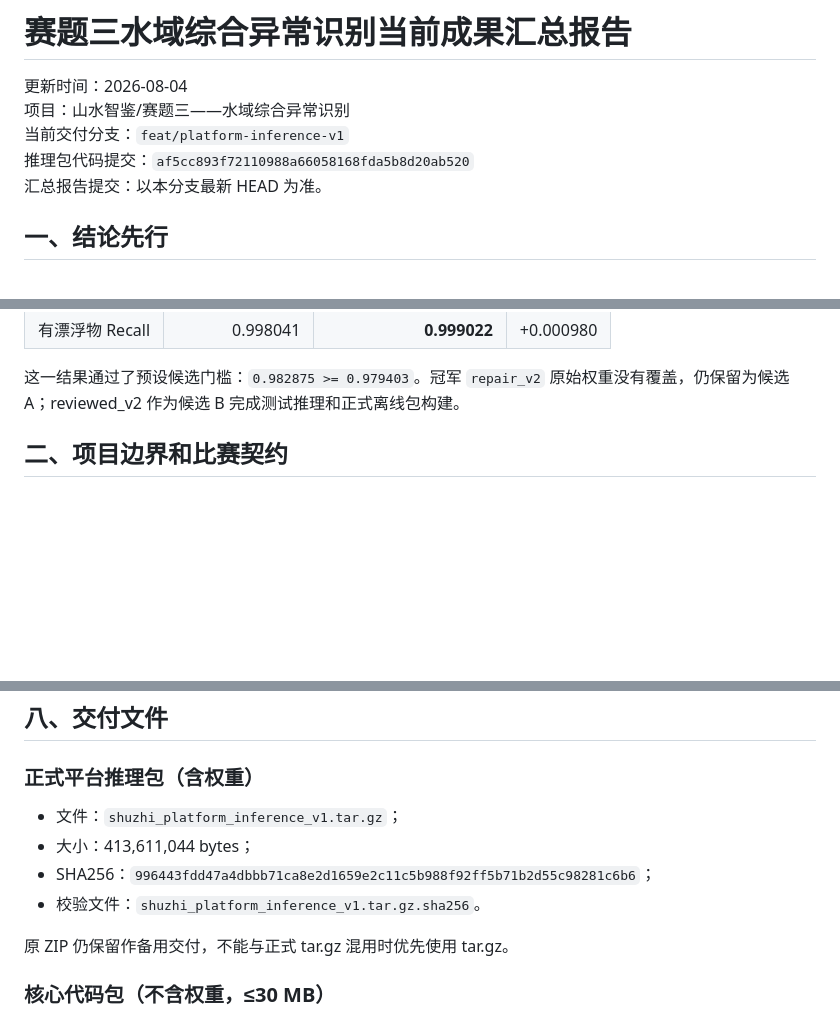
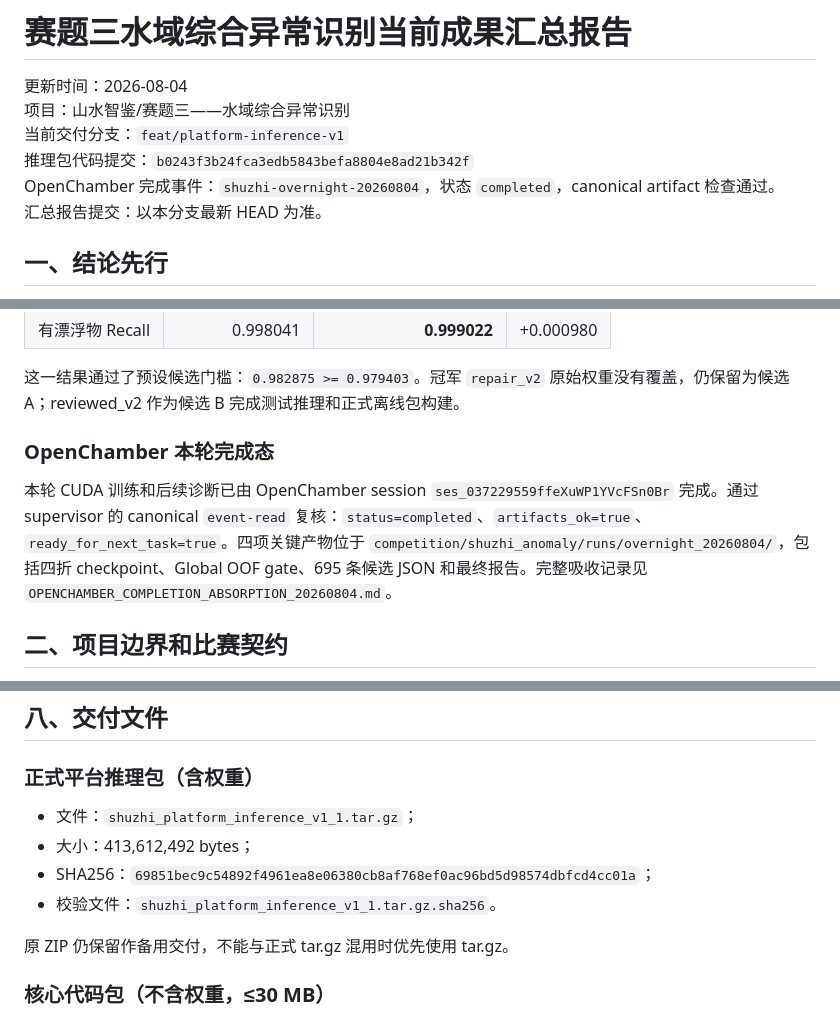
Before and after one commit to goat0330/shanshui-zhijian, a Markdown page: SHUZHI_ANOMALY_COMPLETE_REPORT_20260804.md, 3 parts joined by grey strips. GitHub-like rendering; blank space fills up the shorter version.

Commit message:
docs: absorb completed OpenChamber training round

```diff
--- a/SHUZHI_ANOMALY_COMPLETE_REPORT_20260804.md
+++ b/SHUZHI_ANOMALY_COMPLETE_REPORT_20260804.md
@@ -2,8 +2,9 @@
 
 更新时间：2026-08-04
 项目：山水智鉴/赛题三——水域综合异常识别
-当前交付分支：`feat/platform-inference-v1`
-推理包代码提交：`af5cc893f72110988a66058168fda5b8d20ab520`
+当前交付分支：`feat/platform-inference-v1`<br>
+推理包代码提交：`b0243f3b24fca3edb5843befa8804e8ad21b342f`<br>
+OpenChamber 完成事件：`shuzhi-overnight-20260804`，状态 `completed`，canonical artifact 检查通过。<br>
 汇总报告提交：以本分支最新 HEAD 为准。
 
 ## 一、结论先行
@@ -22,6 +23,10 @@
 | 有漂浮物 Recall | 0.998041 | **0.999022** | +0.000980 |
 
 这一结果通过了预设候选门槛：`0.982875 >= 0.979403`。冠军 `repair_v2` 原始权重没有覆盖，仍保留为候选 A；reviewed_v2 作为候选 B 完成测试推理和正式离线包构建。
+
+### OpenChamber 本轮完成态
+
+本轮 CUDA 训练和后续诊断已由 OpenChamber session `ses_037229559ffeXuWP1YVcFSn0Br` 完成。通过 supervisor 的 canonical `event-read` 复核：`status=completed`、`artifacts_ok=true`、`ready_for_next_task=true`。四项关键产物位于 `competition/shuzhi_anomaly/runs/overnight_20260804/`，包括四折 checkpoint、Global OOF gate、695 条候选 JSON 和最终报告。完整吸收记录见 `OPENCHAMBER_COMPLETION_ABSORPTION_20260804.md`。
 
 ## 二、项目边界和比赛契约
 
@@ -308,10 +313,10 @@ python path\to\shuzhi_platform_inference_v1\main.py `
 
 ### 正式平台推理包（含权重）
 
-- 文件：`shuzhi_platform_inference_v1.tar.gz`；
-- 大小：413,611,044 bytes；
-- SHA256：`996443fdd47a4dbbb71ca8e2d1659e2c11c5b988f92ff5b71b2d55c98281c6b6`；
-- 校验文件：`shuzhi_platform_inference_v1.tar.gz.sha256`。
+- 文件：`shuzhi_platform_inference_v1_1.tar.gz`；
+- 大小：413,612,492 bytes；
+- SHA256：`69851bec9c54892f4961ea8e06380cb8af768ef0ac96bd5d98574dbfcd4cc01a`；
+- 校验文件：`shuzhi_platform_inference_v1_1.tar.gz.sha256`。
 
 原 ZIP 仍保留作备用交付，不能与正式 tar.gz 混用时优先使用 tar.gz。
 
```
Also changed, not shown: other parts of SHUZHI_ANOMALY_COMPLETE_REPORT_20260804.md (+3 -2 lines), OPENCHAMBER_COMPLETION_ABSORPTION_20260804.md (added, +70 -0 lines).
